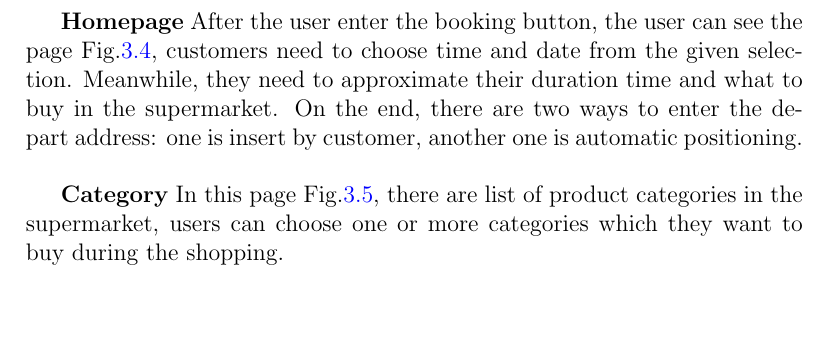
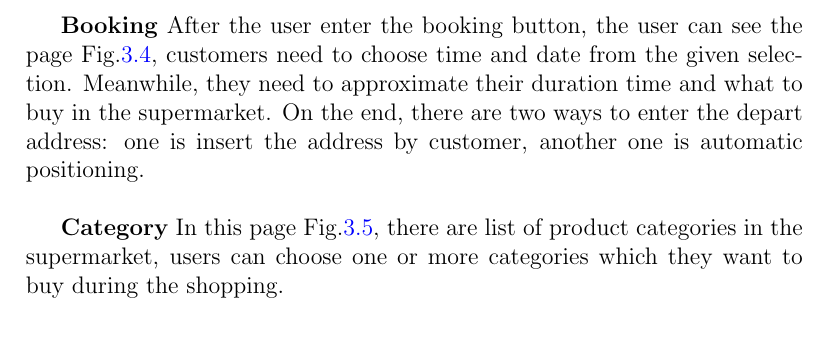
Before and after one commit to ZHANG-Y-D/RASD-DD-CLup-CustomersLineup, a LaTeX document (RASD/RASD1.tex): part of page 19 of 45, cut so that both start at the same text. Compiled offline with pdfLaTeX.

Commit message:
Correct booking description

```diff
--- a/RASD/RASD1.tex
+++ b/RASD/RASD1.tex
@@ -336,7 +336,7 @@ by customer.\\
 
 \textbf{Homepage} Once registered, the user will be welcomed by the homepage Fig.\ref{UI-Home}, that shows the optional of booking, ticket and waiting time. From booking, users can go to book an appointment for visiting the supermarket. In ticket button, customers can view all these ticket(history, current and up-coming ticket). As waiting time part, users can easily know how many time left for departing to supermarket.\\
 
-\textbf{Homepage} After the user enter the booking button, the user can see the page Fig.\ref{UI-Booking}, customers need to choose time and date from the given selection. Meanwhile, they need to approximate their duration time and what to buy in the supermarket. On the end, there are two ways to enter the depart address: one is insert by customer, another one is automatic positioning.\\
+\textbf{Booking} After the user enter the booking button, the user can see the page Fig.\ref{UI-Booking}, customers need to choose time and date from the given selection. Meanwhile, they need to approximate their duration time and what to buy in the supermarket. On the end, there are two ways to enter the depart address: one is insert the address by customer, another one is automatic positioning.\\
 
 \textbf{Category} In this page Fig.\ref{UI-Category}, there are list of product categories in the supermarket, users can choose one or more categories which they want to buy during the shopping.\\
 
```
Also changed, not shown: RASD/RASD1.pdf.
